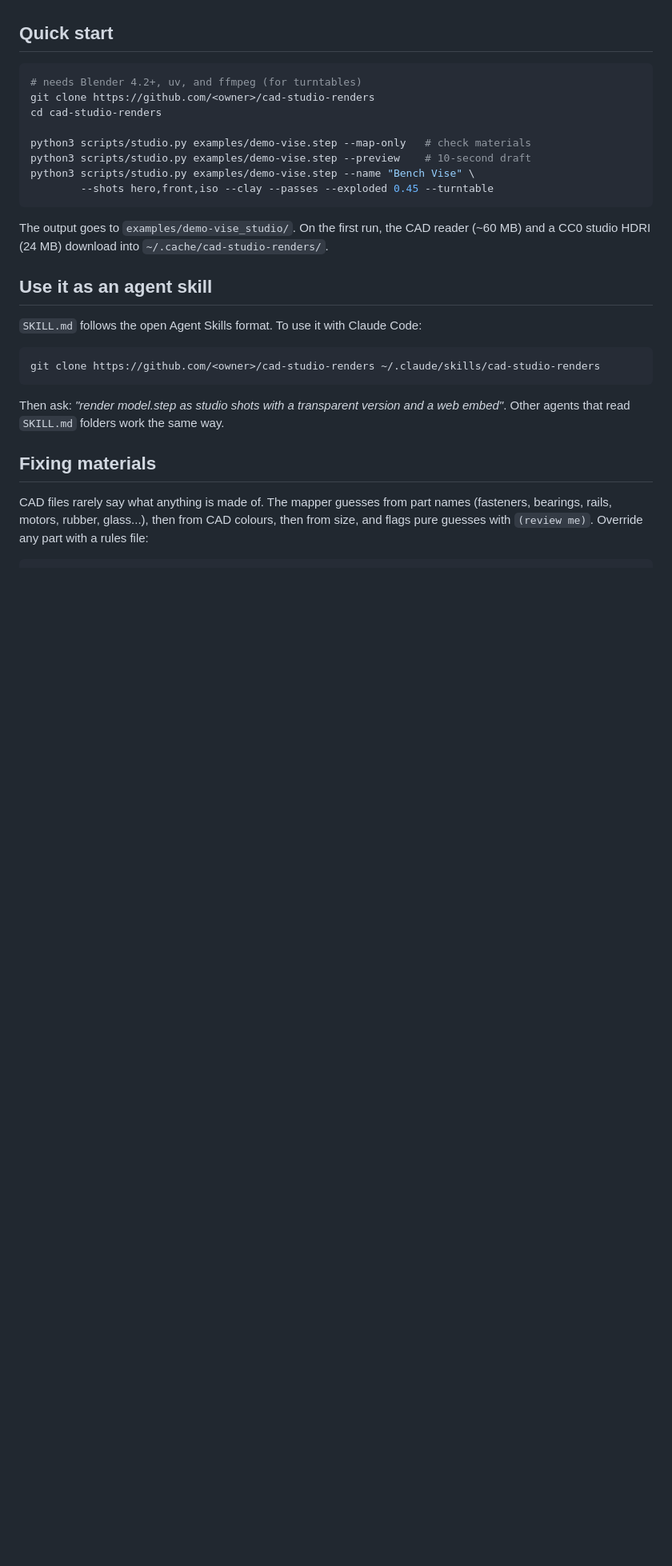
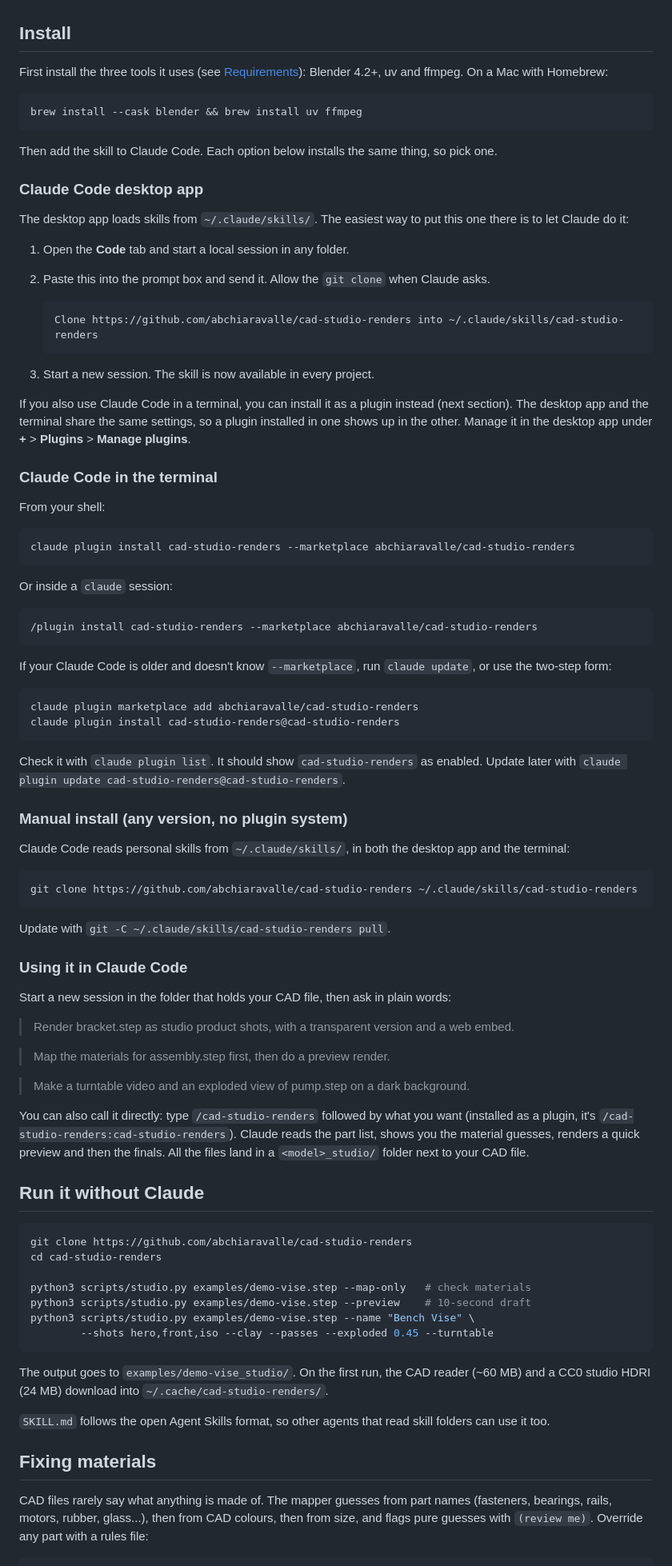
Before and after one commit to abchiaravalle/cad-studio-renders, a Markdown page: README.md, the part around one of its changes. Shown at 80% size. Rendered like a GitHub page; blank space fills up the shorter version.

````diff
--- a/README.md
+++ b/README.md
@@ -31,11 +41,90 @@ From one STEP / IGES / BREP / GLB file:
 - **Material map:** every part's finish and the reason it was chosen, overridable with a small
   rules file.
 
-## Quick start
+## Install
+
+First install the three tools it uses (see [Requirements](#requirements)): Blender 4.2+, uv and
+ffmpeg. On a Mac with Homebrew:
 
 ```bash
-# needs Blender 4.2+, uv, and ffmpeg (for turntables)
-git clone https://github.com/<owner>/cad-studio-renders
+brew install --cask blender && brew install uv ffmpeg
+```
+
+Then add the skill to Claude Code. Each option below installs the same thing, so pick one.
+
+### Claude Code desktop app
+
+The desktop app loads skills from `~/.claude/skills/`. The easiest way to put this one there is
+to let Claude do it:
+
+1. Open the **Code** tab and start a local session in any folder.
+2. Paste this into the prompt box and send it. Allow the `git clone` when Claude asks.
+
+   ```text
+   Clone https://github.com/abchiaravalle/cad-studio-renders into ~/.claude/skills/cad-studio-renders
+   ```
+
+3. Start a new session. The skill is now available in every project.
+
+If you also use Claude Code in a terminal, you can install it as a plugin instead (next section).
+The desktop app and the terminal share the same settings, so a plugin installed in one shows up
+in the other. Manage it in the desktop app under **+** > **Plugins** > **Manage plugins**.
+
+### Claude Code in the terminal
+
+From your shell:
+
+```bash
+claude plugin install cad-studio-renders --marketplace abchiaravalle/cad-studio-renders
+```
+
+Or inside a `claude` session:
+
+```text
+/plugin install cad-studio-renders --marketplace abchiaravalle/cad-studio-renders
+```
+
+If your Claude Code is older and doesn't know `--marketplace`, run `claude update`, or use the
+two-step form:
+
+```bash
+claude plugin marketplace add abchiaravalle/cad-studio-renders
+claude plugin install cad-studio-renders@cad-studio-renders
+```
+
+Check it with `claude plugin list`. It should show `cad-studio-renders` as enabled. Update later
+with `claude plugin update cad-studio-renders@cad-studio-renders`.
+
+### Manual install (any version, no plugin system)
+
+Claude Code reads personal skills from `~/.claude/skills/`, in both the desktop app and the
+terminal:
+
+```bash
+git clone https://github.com/abchiaravalle/cad-studio-renders ~/.claude/skills/cad-studio-renders
+```
+
+Update with `git -C ~/.claude/skills/cad-studio-renders pull`.
+
+### Using it in Claude Code
+
+Start a new session in the folder that holds your CAD file, then ask in plain words:
+
+> Render bracket.step as studio product shots, with a transparent version and a web embed.
+
+> Map the materials for assembly.step first, then do a preview render.
+
+> Make a turntable video and an exploded view of pump.step on a dark background.
+
+You can also call it directly: type `/cad-studio-renders` followed by what you want (installed
+as a plugin, it's `/cad-studio-renders:cad-studio-renders`). Claude reads the part list,
+shows you the material guesses, renders a quick preview and then the finals. All the files land
+in a `<model>_studio/` folder next to your CAD file.
+
+## Run it without Claude
+
+```bash
+git clone https://github.com/abchiaravalle/cad-studio-renders
 cd cad-studio-renders
 
 python3 scripts/studio.py examples/demo-vise.step --map-only   # check materials
@@ -47,16 +136,8 @@ python3 scripts/studio.py examples/demo-vise.step --name "Bench Vise" \
 The output goes to `examples/demo-vise_studio/`. On the first run, the CAD reader (~60 MB) and
 a CC0 studio HDRI (24 MB) download into `~/.cache/cad-studio-renders/`.
 
-## Use it as an agent skill
-
-`SKILL.md` follows the open Agent Skills format. To use it with Claude Code:
-
-```bash
-git clone https://github.com/<owner>/cad-studio-renders ~/.claude/skills/cad-studio-renders
-```
-
-Then ask: *"render model.step as studio shots with a transparent version and a web embed"*.
-Other agents that read `SKILL.md` folders work the same way.
+`SKILL.md` follows the open Agent Skills format, so other agents that read skill folders can
+use it too.
 
 ## Fixing materials
 
````
Also changed, not shown: other parts of README.md (+12 -2 lines), SKILL.md (+12 -2 lines), docs/demo-clay.jpg, docs/demo-exploded.jpg, docs/demo-hero.jpg, docs/demo-transparent.png, 5 other files.
